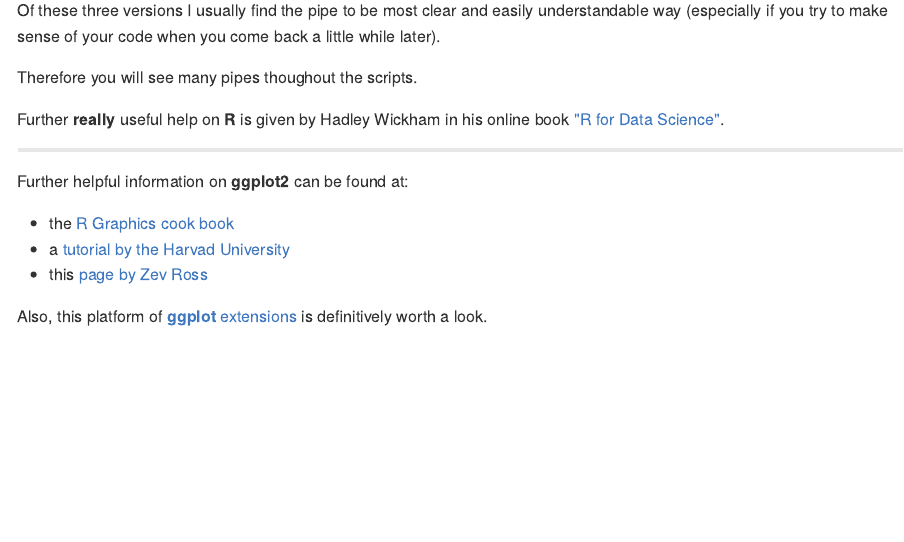
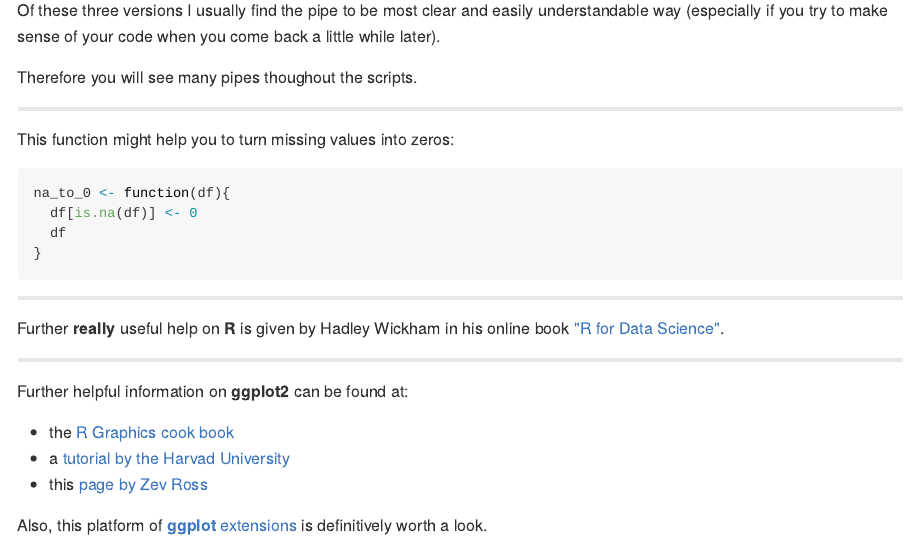
Before and after one commit to k-hench/Three_seas_fishes-class_2019, an R Markdown document (index.Rmd): the page in a window 1100 px wide, from 1440 px down. The pictures show the output file docs/index.md that the author committed with the source, drawn offline in the style of GitHub.

Commit message:
add na_to_0 function

````diff
--- a/index.Rmd
+++ b/index.Rmd
@@ -72,6 +72,19 @@ Of these three versions I usually find the pipe to be most clear and easily unde
 
 Therefore you will see many pipes thoughout the scripts.
 
+------
+
+This function might help you to turn missing values into zeros:
+
+```{r, eval = FALSE}
+na_to_0 <- function(df){
+  df[is.na(df)] <- 0
+  df
+}
+```
+
+------
+
 Further **really** useful help on **R** is given by Hadley Wickham in his online book ["R for Data Science"](https://r4ds.had.co.nz/introduction.html).
 
 ------
````
Also changed, not shown: docs/index.md, docs/permanova.md, docs/search_index.json, nmds_plot.pdf (added), nmds_plot.png (added), permanova/nmds_plot.png (added), 8 other files.
